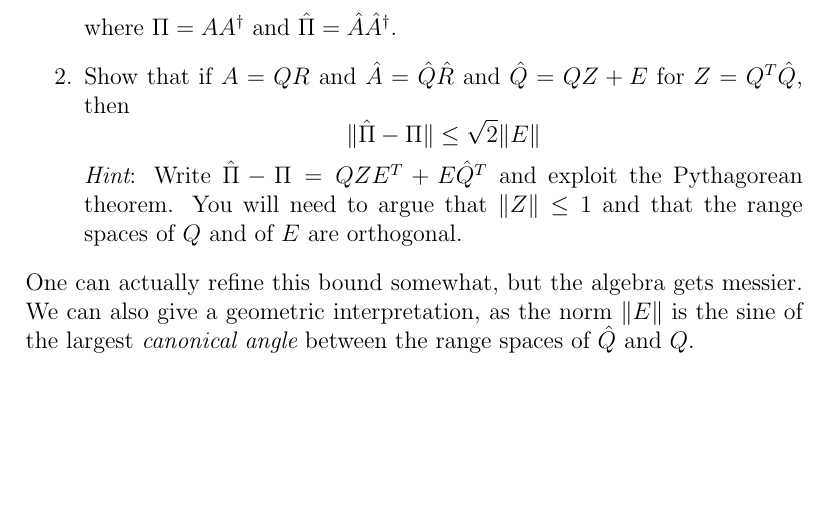
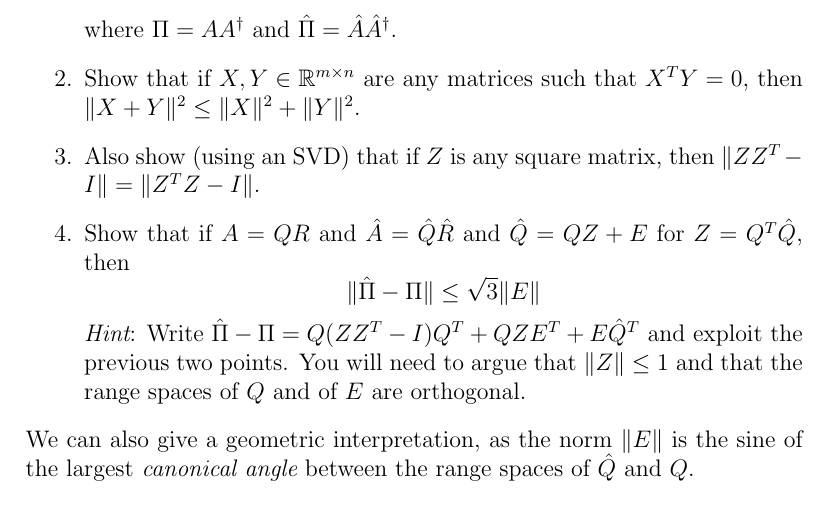
Before and after one commit to dbindel/cs6210-f16, a LaTeX problem sheet (hw/hw3.tex): part of page 2 of 2, cut so that both start at the same text, the shorter picture padded with empty space. Compiled offline with pdfLaTeX.

Commit message:
updates to HW3.

```diff
--- a/hw/hw3.tex
+++ b/hw/hw3.tex
@@ -75,17 +75,22 @@ and both systems are full rank.
   \]
   where $\Pi = AA^\dagger$ and $\hat{\Pi} = \hat{A} \hat{A}^\dagger$.
 \item
+  Show that if $X, Y \in \bbR^{m \times n}$ are any matrices such that
+  $X^T Y = 0$, then $\|X+Y\|^2 \leq \|X\|^2 + \|Y\|^2$.
+\item Also show (using an SVD) that if $Z$ is any square matrix, then
+  $\|ZZ^T-I\| = \|Z^T Z-I\|$.
+\item
   Show that if $A = QR$ and $\hat{A} = \hat{Q} \hat{R}$ and
   $\hat{Q} = QZ + E$ for $Z = Q^T \hat{Q}$, then
   \[
-    \|\hat{\Pi}-\Pi\| \leq \sqrt{2} \|E\|
+    \|\hat{\Pi}-\Pi\| \leq \sqrt{3} \|E\|
   \]
-  {\em Hint}: Write $\hat{\Pi}-\Pi = QZE^T + E \hat{Q}^T$ and exploit
-  the Pythagorean theorem.  You will need to argue that $\|Z\| \leq 1$
-  and that the range spaces of $Q$ and of $E$ are orthogonal.
+  {\em Hint}: Write $\hat{\Pi}-\Pi = Q(ZZ^T-I)Q^T + QZE^T + E \hat{Q}^T$
+  and exploit the previous two points.  You will need to argue
+  that $\|Z\| \leq 1$ and that the range spaces of $Q$ and of $E$
+  are orthogonal.
 \end{enumerate}
-One can actually refine this bound somewhat, but the algebra gets
-messier.  We can also give a geometric interpretation, as
+We can also give a geometric interpretation, as
 the norm $\|E\|$ is the sine of the largest {\em canonical
 angle} between the range spaces of $\hat{Q}$ and $Q$.
 
```
